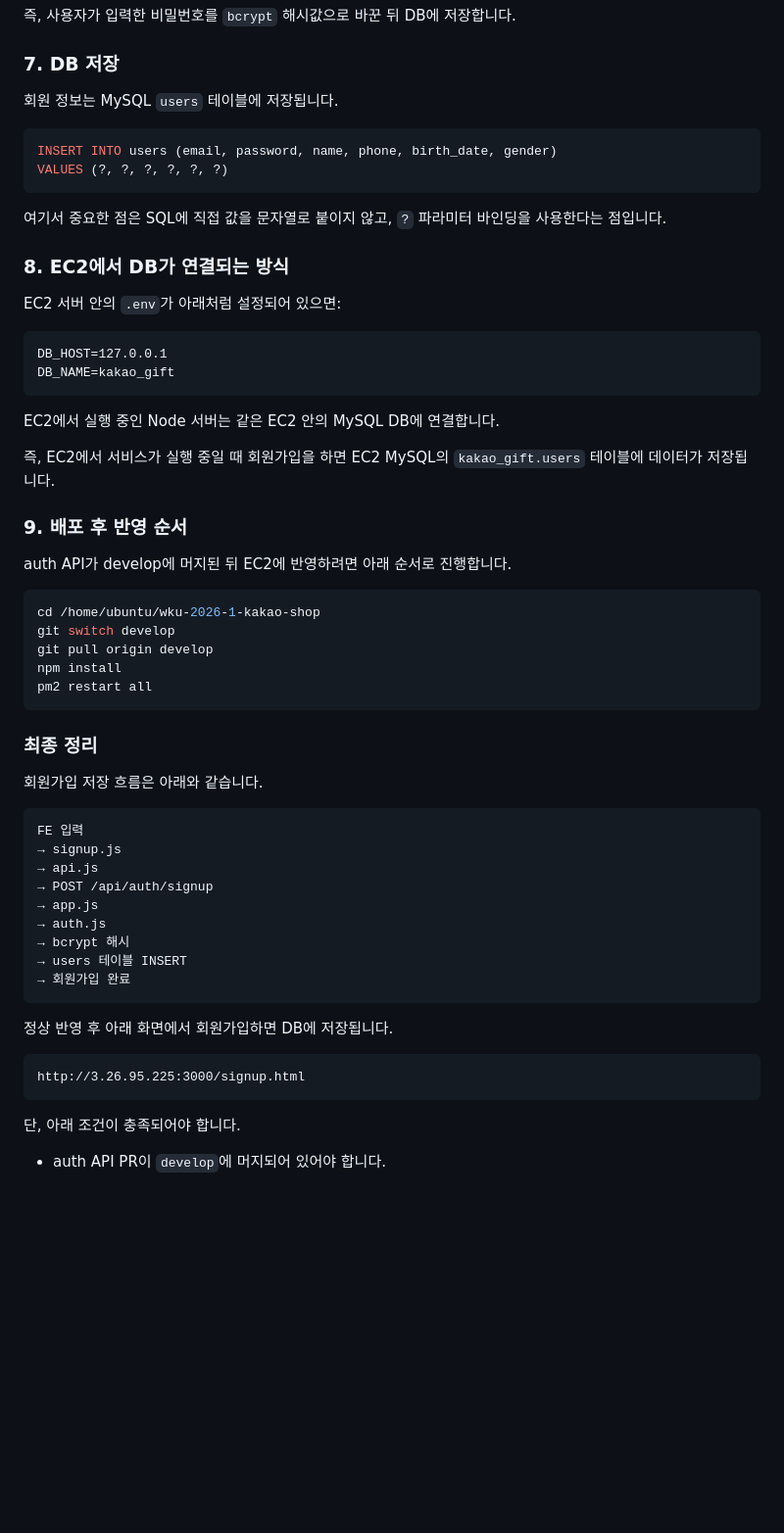
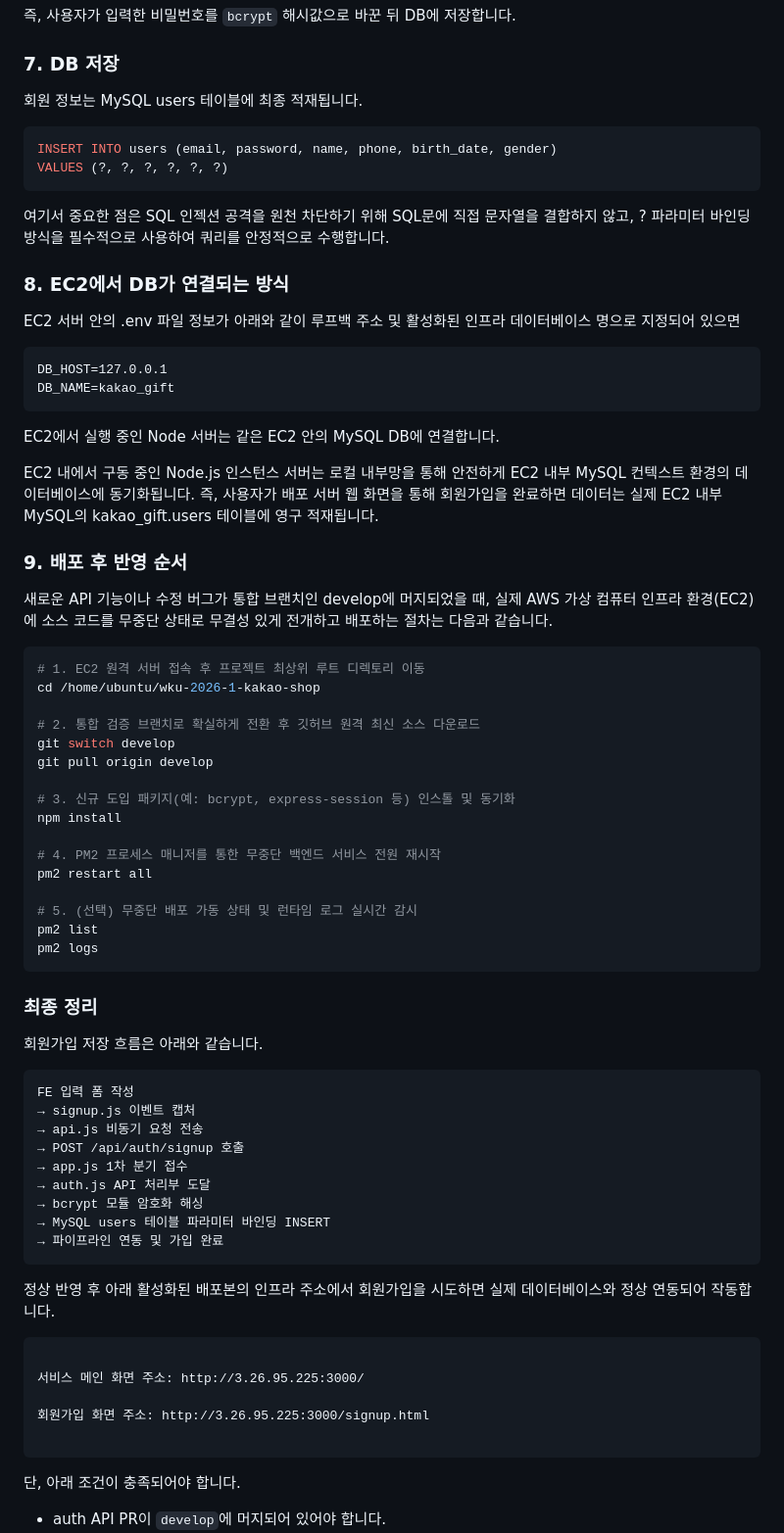
Before and after one commit to adapterz/wku-2026-1-kakao-shop, a Markdown page: README.md, the part around the change. Shown at 98% size. Rendered like a GitHub page; blank space fills up the shorter version.

Commit message:
docs: DB 인프라 세팅 가이드 및 README 문서화 보강

````diff
--- a/README.md
+++ b/README.md
@@ -194,18 +194,17 @@ const passwordHash = await bcrypt.hash(password, 10);
 
 ### 7. DB 저장
 
-회원 정보는 MySQL `users` 테이블에 저장됩니다.
+회원 정보는 MySQL users 테이블에 최종 적재됩니다.
 
 ```sql
 INSERT INTO users (email, password, name, phone, birth_date, gender)
 VALUES (?, ?, ?, ?, ?, ?)
 ```
 
-여기서 중요한 점은 SQL에 직접 값을 문자열로 붙이지 않고, `?` 파라미터 바인딩을 사용한다는 점입니다.
-
+여기서 중요한 점은 SQL 인젝션 공격을 원천 차단하기 위해 SQL문에 직접 문자열을 결합하지 않고, ? 파라미터 바인딩 방식을 필수적으로 사용하여 쿼리를 안정적으로 수행합니다.
 ### 8. EC2에서 DB가 연결되는 방식
 
-EC2 서버 안의 `.env`가 아래처럼 설정되어 있으면:
+EC2 서버 안의 .env 파일 정보가 아래와 같이 루프백 주소 및 활성화된 인프라 데이터베이스 명으로 지정되어 있으면
 
 ```text
 DB_HOST=127.0.0.1
@@ -214,18 +213,29 @@ DB_NAME=kakao_gift
 
 EC2에서 실행 중인 Node 서버는 같은 EC2 안의 MySQL DB에 연결합니다.
 
-즉, EC2에서 서비스가 실행 중일 때 회원가입을 하면 EC2 MySQL의 `kakao_gift.users` 테이블에 데이터가 저장됩니다.
+EC2 내에서 구동 중인 Node.js 인스턴스 서버는 로컬 내부망을 통해 안전하게 EC2 내부 MySQL 컨텍스트 환경의 데이터베이스에 동기화됩니다. 즉, 사용자가 배포 서버 웹 화면을 통해 회원가입을 완료하면 데이터는 실제 EC2 내부 MySQL의 kakao_gift.users 테이블에 영구 적재됩니다.
 
 ### 9. 배포 후 반영 순서
 
-auth API가 develop에 머지된 뒤 EC2에 반영하려면 아래 순서로 진행합니다.
+새로운 API 기능이나 수정 버그가 통합 브랜치인 develop에 머지되었을 때, 실제 AWS 가상 컴퓨터 인프라 환경(EC2)에 소스 코드를 무중단 상태로 무결성 있게 전개하고 배포하는 절차는 다음과 같습니다.
 
 ```bash
+# 1. EC2 원격 서버 접속 후 프로젝트 최상위 루트 디렉토리 이동
 cd /home/ubuntu/wku-2026-1-kakao-shop
+
+# 2. 통합 검증 브랜치로 확실하게 전환 후 깃허브 원격 최신 소스 다운로드
 git switch develop
 git pull origin develop
+
+# 3. 신규 도입 패키지(예: bcrypt, express-session 등) 인스톨 및 동기화
 npm install
+
+# 4. PM2 프로세스 매니저를 통한 무중단 백엔드 서비스 전원 재시작
 pm2 restart all
+
+# 5. (선택) 무중단 배포 가동 상태 및 런타임 로그 실시간 감시
+pm2 list
+pm2 logs
 ```
 
 ### 최종 정리
@@ -233,21 +243,25 @@ pm2 restart all
 회원가입 저장 흐름은 아래와 같습니다.
 
 ```text
-FE 입력
-→ signup.js
-→ api.js
-→ POST /api/auth/signup
-→ app.js
-→ auth.js
-→ bcrypt 해시
-→ users 테이블 INSERT
-→ 회원가입 완료
+FE 입력 폼 작성
+→ signup.js 이벤트 캡처
+→ api.js 비동기 요청 전송
+→ POST /api/auth/signup 호출
+→ app.js 1차 분기 접수
+→ auth.js API 처리부 도달
+→ bcrypt 모듈 암호화 해싱
+→ MySQL users 테이블 파라미터 바인딩 INSERT
+→ 파이프라인 연동 및 가입 완료
 ```
 
-정상 반영 후 아래 화면에서 회원가입하면 DB에 저장됩니다.
+정상 반영 후 아래 활성화된 배포본의 인프라 주소에서 회원가입을 시도하면 실제 데이터베이스와 정상 연동되어 작동합니다.
 
-```text
-http://3.26.95.225:3000/signup.html
+```
+
+서비스 메인 화면 주소: http://3.26.95.225:3000/
+
+회원가입 화면 주소: http://3.26.95.225:3000/signup.html
+
 ```
 
 단, 아래 조건이 충족되어야 합니다.
````
